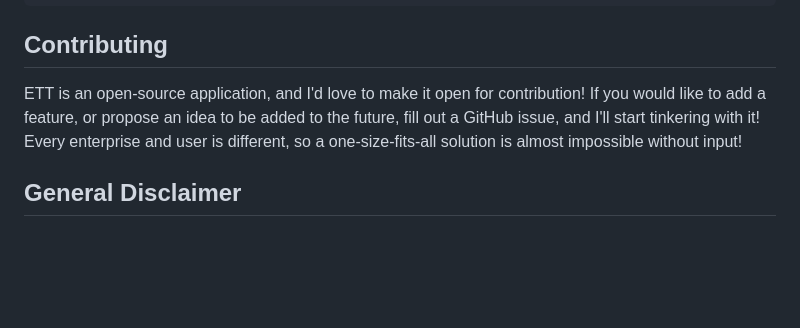
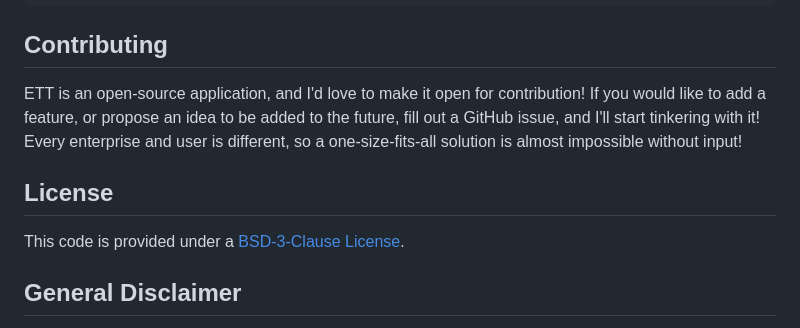
Before and after one commit to eliweitzman/EnterpriseTechTool, a Markdown page: README.md, the part around the change. Drawn GitHub-style; blank space fills up the shorter version.

Commit message:
Update README.md
Signed-off-by: Eli Weitzman <22529819+eliweitzman@users.noreply.github.com>

```diff
--- a/README.md
+++ b/README.md
@@ -57,5 +57,9 @@ $winverTarget = '22h2' #SET TARGET WINDOWS VERSION (21h1, 21h2, 22h2)
 
 ETT is an open-source application, and I'd love to make it open for contribution! If you would like to add a feature, or propose an idea to be added to the future, fill out a GitHub issue, and I'll start tinkering with it! Every enterprise and user is different, so a one-size-fits-all solution is almost impossible without input!
 
+## License
+
+This code is provided under a [BSD-3-Clause License]( https://opensource.org/license/BSD-3-clause/ ).
+
 ## General Disclaimer
 I'm currently a college student, and this project was a small timefiller. I might not be able to add new features or maintain this too much in the future. I hope by making this open-source, many others will choose to contribute and grow this application even further (although it certainly is challening, this being PowerShell-based an all). Also, occasionally, you may find GenZ language used. But not too much 😎
```
